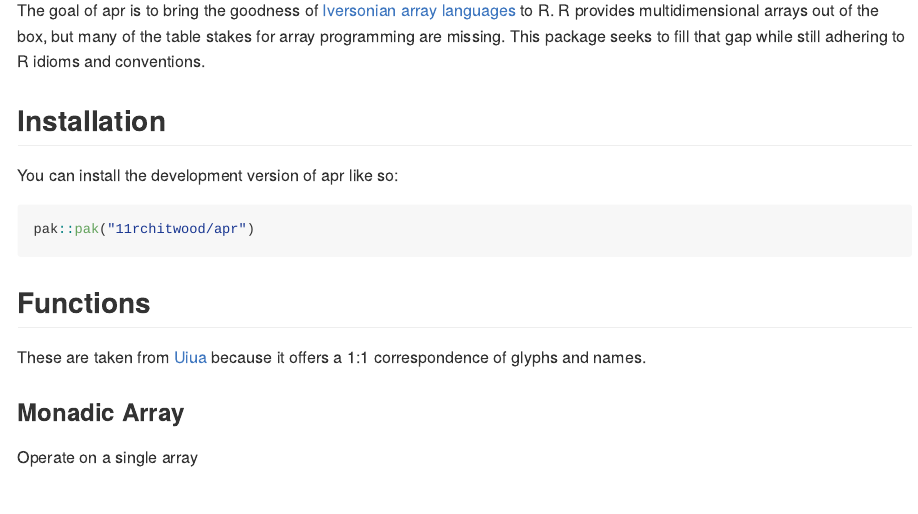
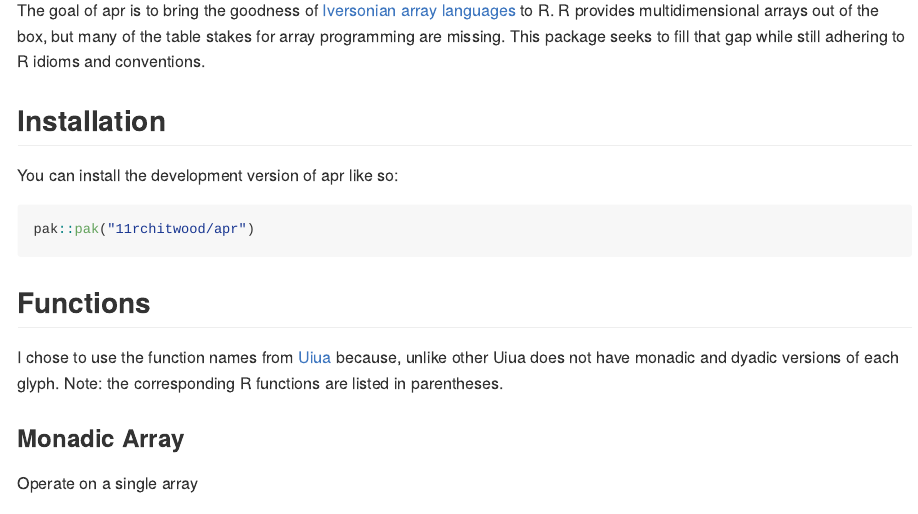
Before and after one commit to 11rchitwood/apr, an R Markdown document (README.Rmd): the page in a window 1100 px wide, from 110 px down. The pictures show the output file README.md that the author committed with the source, drawn offline in the style of GitHub; badge pictures from the web are left out.

Commit message:
Clarify reasoning for choosing Uiua function names and note R function correspondence in README

```diff
--- a/README.Rmd
+++ b/README.Rmd
@@ -34,7 +34,7 @@ pak::pak("11rchitwood/apr")
 
 ## Functions
 
-These are taken from [Uiua](https://uiua.org/) because it offers a 1:1 correspondence of glyphs and names.
+I chose to use the function names from [Uiua](https://uiua.org/) because, unlike other Uiua does not have monadic and dyadic versions of each glyph. Note: the corresponding R functions are listed in parentheses.
 
 ### Monadic Array
 
```
Also changed, not shown: README.md.
